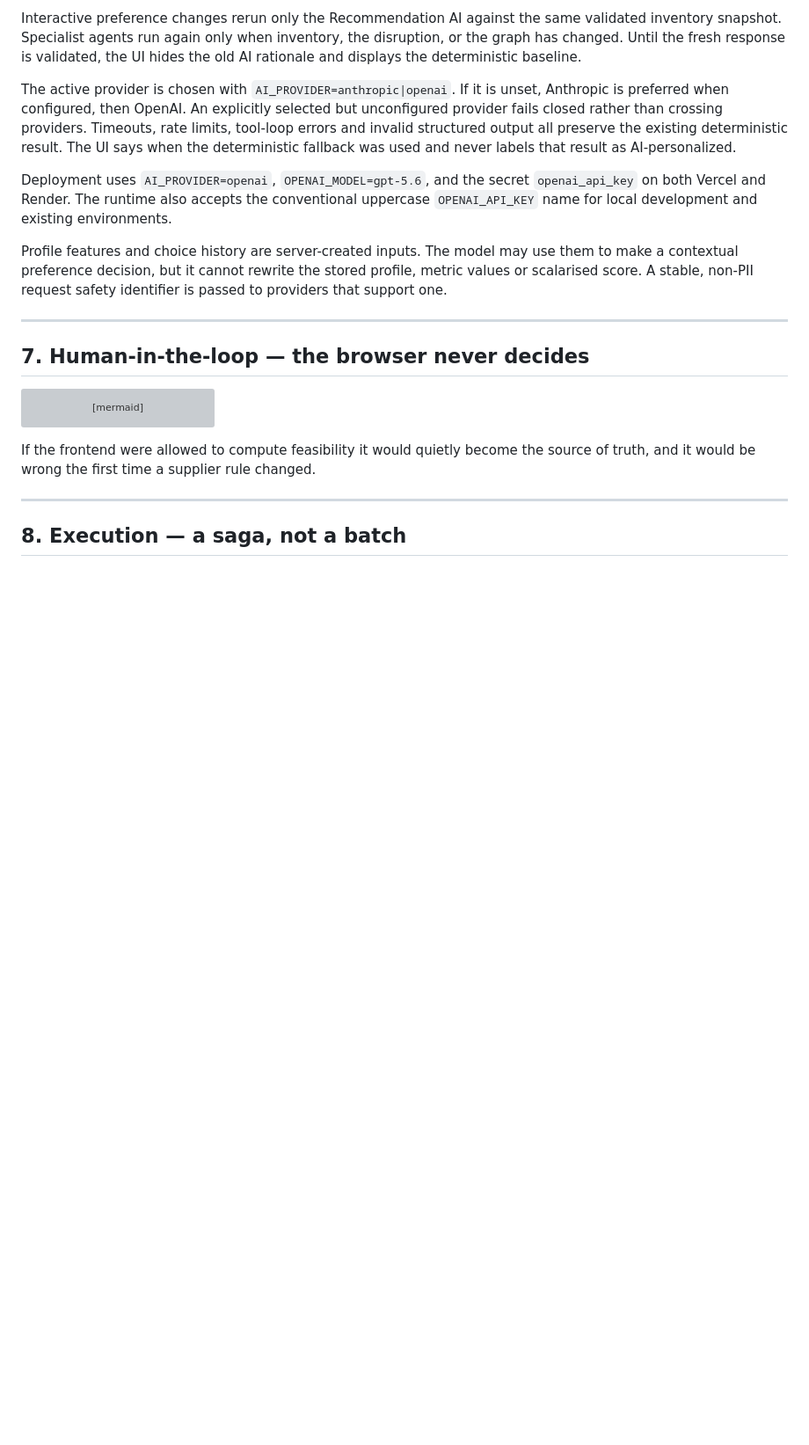
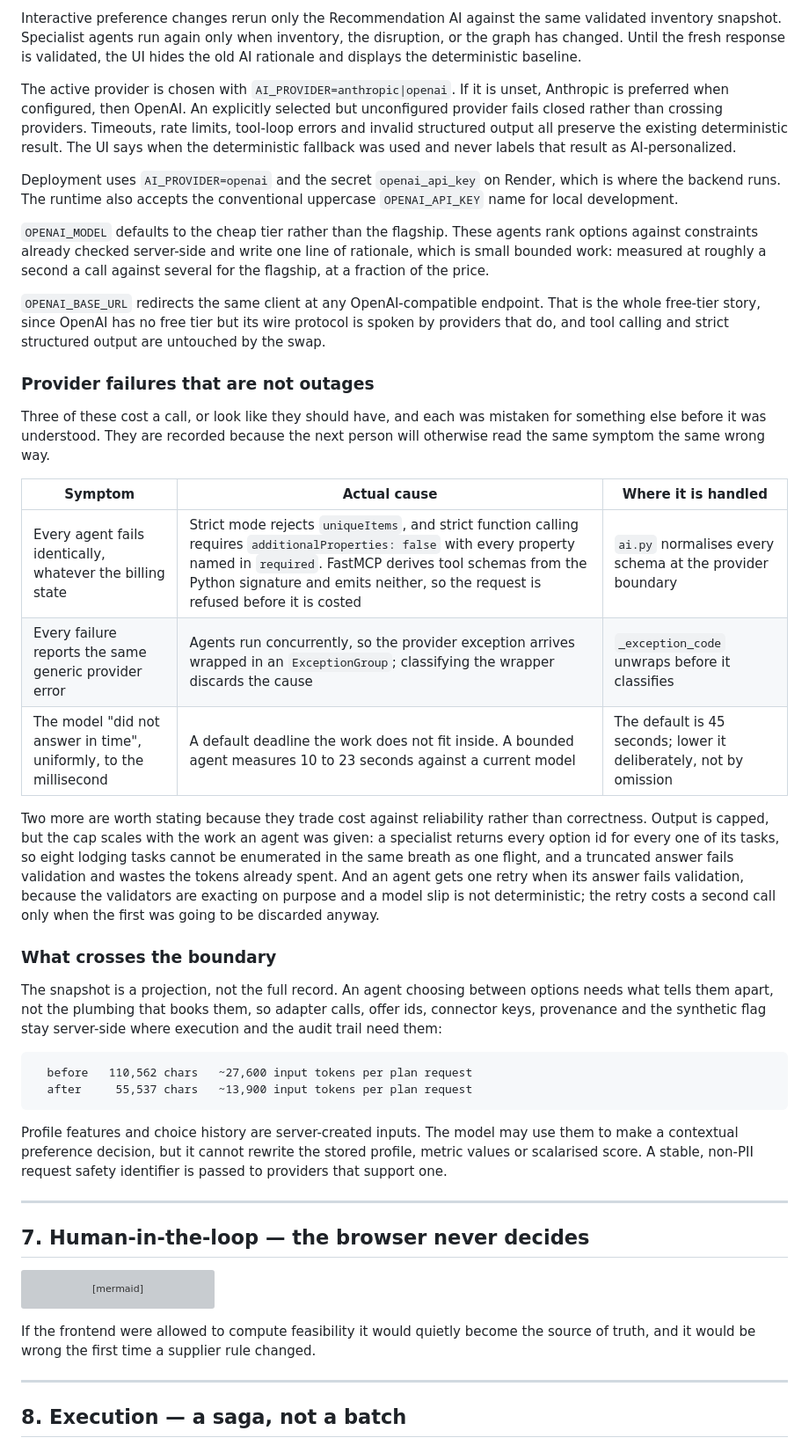
Before and after one commit to darrenori/amex-ai, a Markdown page: ARCHITECTURE.md, the part around one of its changes. Shown at 88% size. GitHub-like rendering; blank space fills up the shorter version; grey boxes are pictures that could not be loaded.

Commit message:
Bring the architecture document in line with the code
The deployment paragraph still named a flagship model and two hosts, one of
which no longer runs the backend, and the module map stopped at the Python.

Adds the three provider failures that are not outages. Each cost real time
because the symptom pointed somewhere else: schemas refused before a call is
billed, so billing looks like the culprit; a concurrent exception group
classified at the wrapper, so every cause reports as a generic provider error;
and a uniform timeout to the millisecond, which is a deadline the work never
fitted inside rather than a slow model. They are written down so the next person
reads the same symptom correctly the first time.

Adds what actually crosses the MCP boundary and what it costs, since the
snapshot is a projection and the reason it is a projection is not obvious from
the code. Adds the two knobs that trade cost against reliability, the scaled
output ceiling and the single validation retry, with the reasoning attached.

The module map now covers the frontend: the React islands, why mounting is
owned centrally when the console rewrites its own container, and the two
boundary modules that are easy to mistake for view code.

````diff
--- a/ARCHITECTURE.md
+++ b/ARCHITECTURE.md
@@ -378,9 +378,52 @@ limits, tool-loop errors and invalid structured output all preserve the existing
 deterministic result. The UI says when the deterministic fallback was used and
 never labels that result as AI-personalized.
 
-Deployment uses `AI_PROVIDER=openai`, `OPENAI_MODEL=gpt-5.6`, and the secret
-`openai_api_key` on both Vercel and Render. The runtime also accepts the conventional
-uppercase `OPENAI_API_KEY` name for local development and existing environments.
+Deployment uses `AI_PROVIDER=openai` and the secret `openai_api_key` on Render,
+which is where the backend runs. The runtime also accepts the conventional uppercase
+`OPENAI_API_KEY` name for local development.
+
+`OPENAI_MODEL` defaults to the cheap tier rather than the flagship. These agents rank
+options against constraints already checked server-side and write one line of rationale,
+which is small bounded work: measured at roughly a second a call against several for the
+flagship, at a fraction of the price.
+
+`OPENAI_BASE_URL` redirects the same client at any OpenAI-compatible endpoint. That is
+the whole free-tier story, since OpenAI has no free tier but its wire protocol is spoken
+by providers that do, and tool calling and strict structured output are untouched by the
+swap.
+
+### Provider failures that are not outages
+
+Three of these cost a call, or look like they should have, and each was mistaken for
+something else before it was understood. They are recorded because the next person will
+otherwise read the same symptom the same wrong way.
+
+| Symptom | Actual cause | Where it is handled |
+| --- | --- | --- |
+| Every agent fails identically, whatever the billing state | Strict mode rejects `uniqueItems`, and strict function calling requires `additionalProperties: false` with every property named in `required`. FastMCP derives tool schemas from the Python signature and emits neither, so the request is refused before it is costed | `ai.py` normalises every schema at the provider boundary |
+| Every failure reports the same generic provider error | Agents run concurrently, so the provider exception arrives wrapped in an `ExceptionGroup`; classifying the wrapper discards the cause | `_exception_code` unwraps before it classifies |
+| The model "did not answer in time", uniformly, to the millisecond | A default deadline the work does not fit inside. A bounded agent measures 10 to 23 seconds against a current model | The default is 45 seconds; lower it deliberately, not by omission |
+
+Two more are worth stating because they trade cost against reliability rather than
+correctness. Output is capped, but the cap scales with the work an agent was given: a
+specialist returns every option id for every one of its tasks, so eight lodging tasks
+cannot be enumerated in the same breath as one flight, and a truncated answer fails
+validation and wastes the tokens already spent. And an agent gets one retry when its
+answer fails validation, because the validators are exacting on purpose and a model slip
+is not deterministic; the retry costs a second call only when the first was going to be
+discarded anyway.
+
+### What crosses the boundary
+
+The snapshot is a projection, not the full record. An agent choosing between options
+needs what tells them apart, not the plumbing that books them, so adapter calls, offer
+ids, connector keys, provenance and the synthetic flag stay server-side where execution
+and the audit trail need them:
+
+```
+  before   110,562 chars   ~27,600 input tokens per plan request
+  after     55,537 chars   ~13,900 input tokens per plan request
+```
 
 Profile features and choice history are server-created inputs. The model may use
 them to make a contextual preference decision, but it cannot rewrite the stored
````
Also changed, not shown: other parts of ARCHITECTURE.md (+16 -1 lines).
